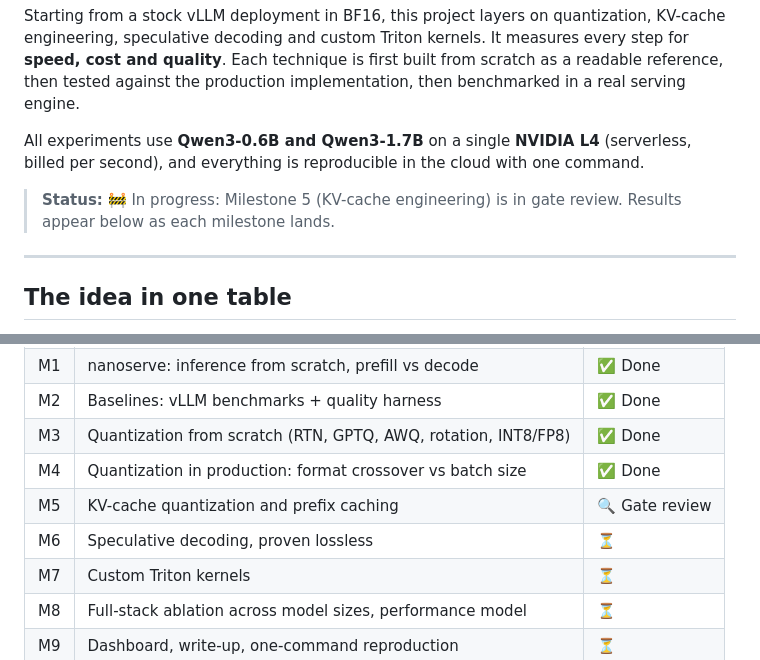
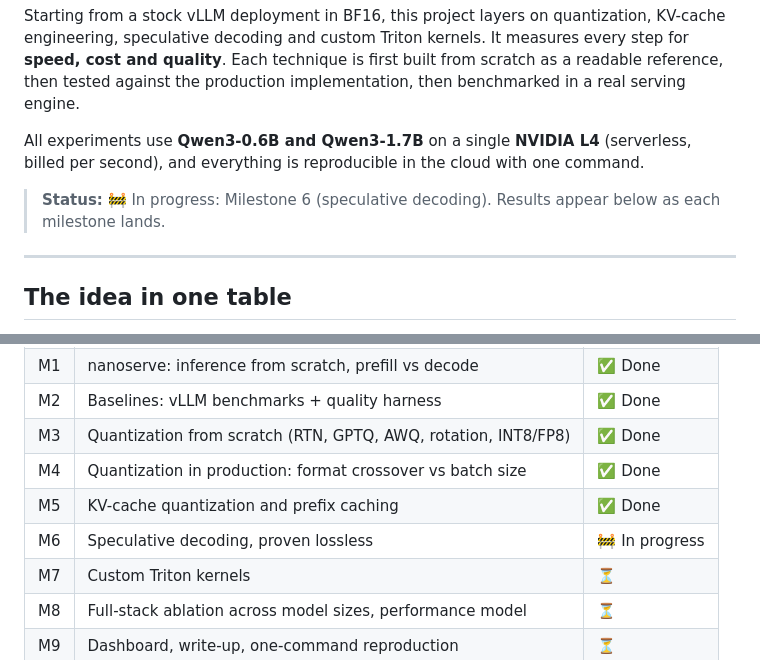
Before and after one commit to ish-codes-magic/bytes-per-token, a Markdown page: README.md, 2 parts joined by grey strips. Drawn GitHub-style.

Commit message:
Mark M6 as in progress

```diff
--- a/README.md
+++ b/README.md
@@ -10,8 +10,7 @@ implementation, then benchmarked in a real serving engine.
 All experiments use **Qwen3-0.6B and Qwen3-1.7B** on a single **NVIDIA L4** (serverless, billed per second), and
 everything is reproducible in the cloud with one command.
 
-> **Status:** 🚧 In progress: Milestone 5 (KV-cache engineering) is in gate review. Results appear below as
-> each milestone lands.
+> **Status:** 🚧 In progress: Milestone 6 (speculative decoding). Results appear below as each milestone lands.
 
 ---
 
@@ -263,8 +262,8 @@ Two sizes from one family show **how each gain changes with model size**.
 | M2 | Baselines: vLLM benchmarks + quality harness | ✅ Done |
 | M3 | Quantization from scratch (RTN, GPTQ, AWQ, rotation, INT8/FP8) | ✅ Done |
 | M4 | Quantization in production: format crossover vs batch size | ✅ Done |
-| M5 | KV-cache quantization and prefix caching | 🔍 Gate review |
-| M6 | Speculative decoding, proven lossless | ⏳ |
+| M5 | KV-cache quantization and prefix caching | ✅ Done |
+| M6 | Speculative decoding, proven lossless | 🚧 In progress |
 | M7 | Custom Triton kernels | ⏳ |
 | M8 | Full-stack ablation across model sizes, performance model | ⏳ |
 | M9 | Dashboard, write-up, one-command reproduction | ⏳ |
```
